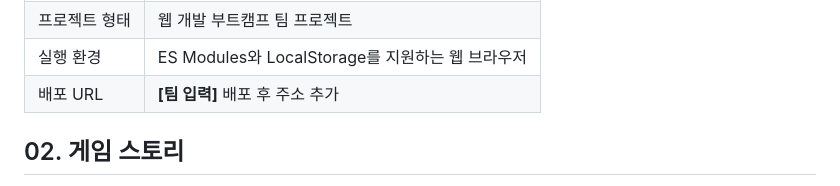
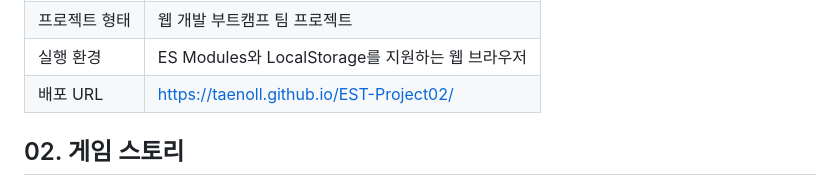
Before and after one commit to taenoll/EST-Project02, a Markdown page: README.md, the part around the change. Rendered like a GitHub page.

Commit message:
Update deployment URL in README.md

```diff
--- a/README.md
+++ b/README.md
@@ -30,7 +30,7 @@
 | 개발 인원 | 4명 |
 | 프로젝트 형태 | 웹 개발 부트캠프 팀 프로젝트 |
 | 실행 환경 | ES Modules와 LocalStorage를 지원하는 웹 브라우저 |
-| 배포 URL | **[팀 입력]** 배포 후 주소 추가 |
+| 배포 URL | https://taenoll.github.io/EST-Project02/  |
 
 ## 02. 게임 스토리
 
```
